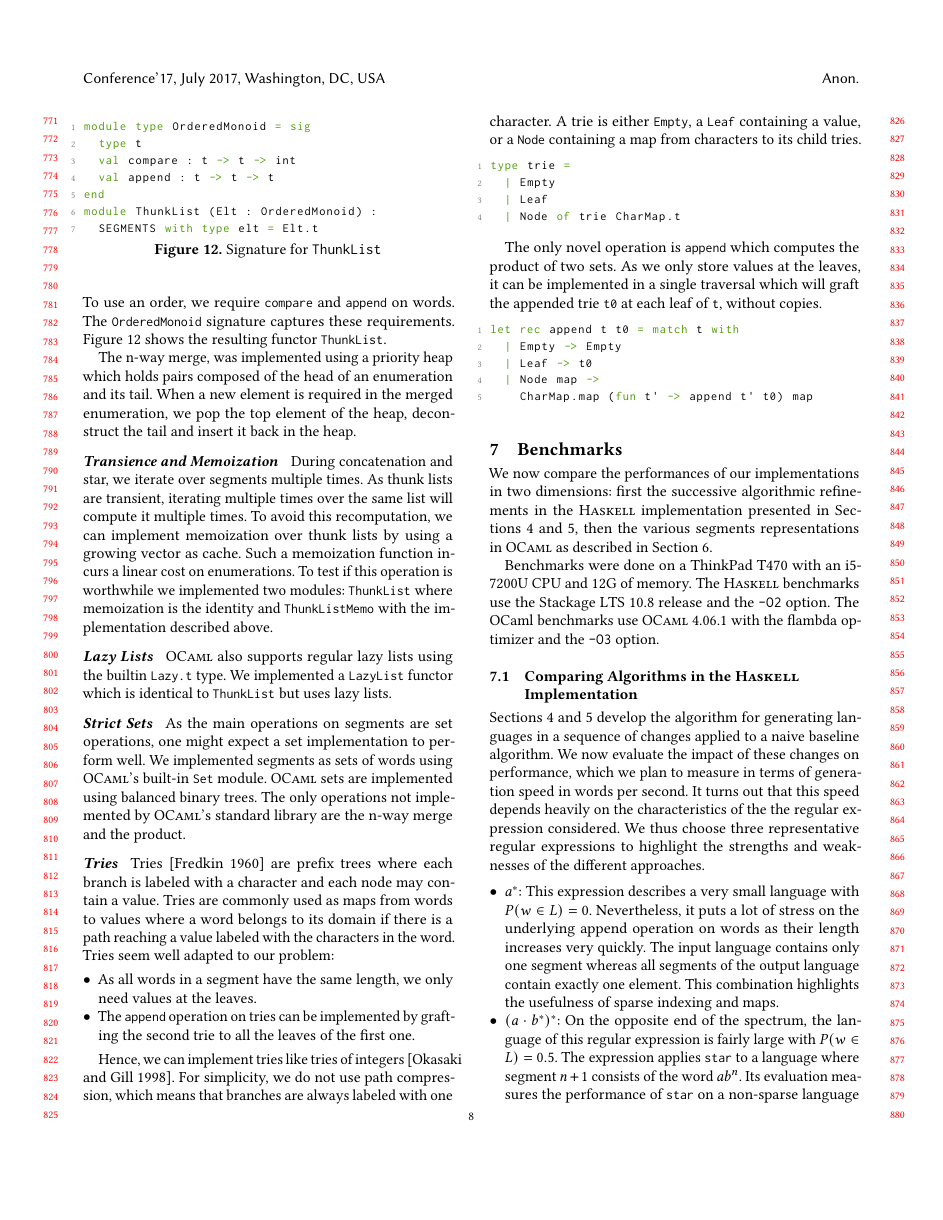
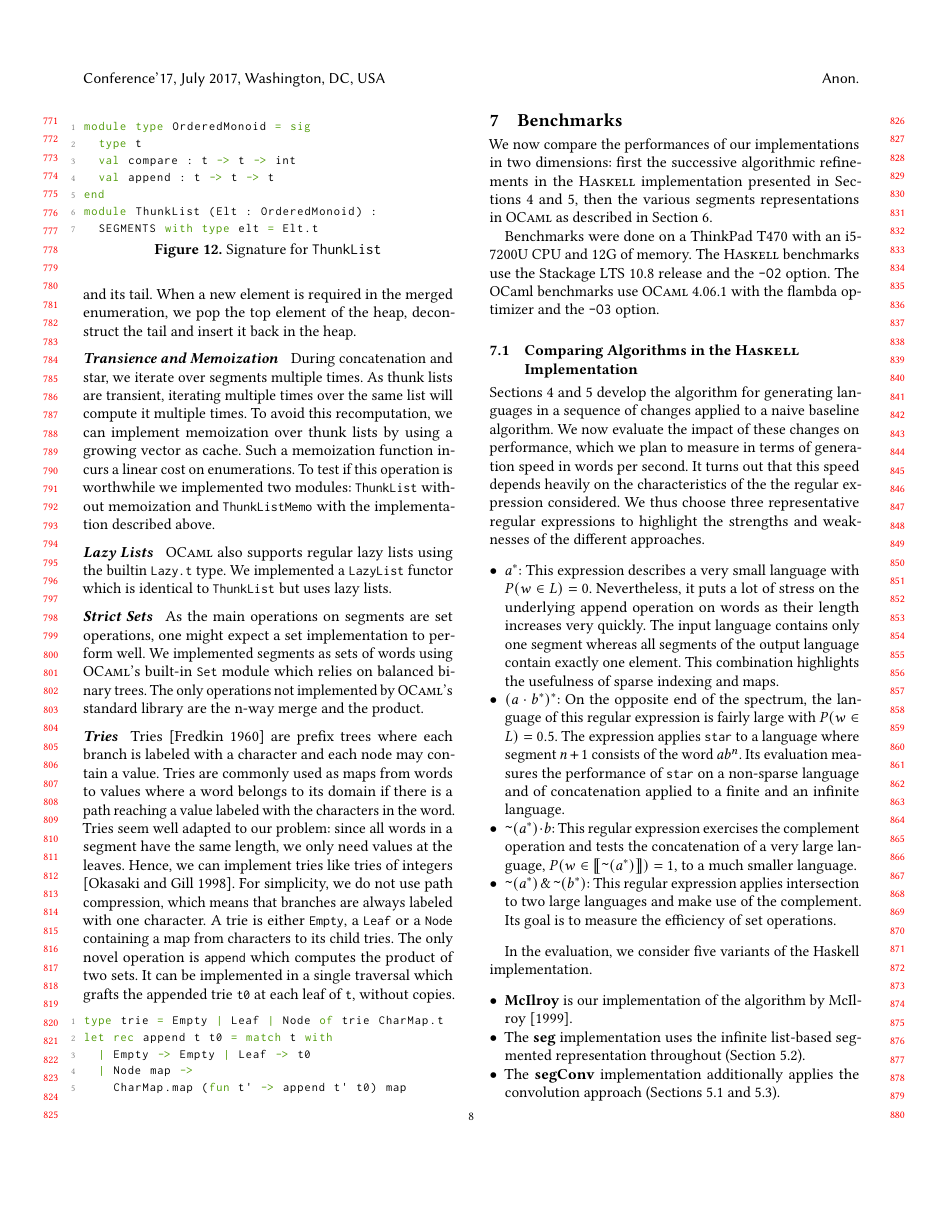
Before and after one commit to regex-generate/article, a LaTeX paper (main.tex, which reads ocaml.tex): page 8 of 14 before the commit and page 8 of 13 after it. Compiled offline with pdfLaTeX.

Commit message:
Make it fit.

```diff
--- a/ocaml.tex
+++ b/ocaml.tex
@@ -317,7 +316,7 @@ over thunk lists by using a growing vector as cache.
 %
 Such a memoization function incurs a linear cost on enumerations. To test
 if this operation is worthwhile we implemented two modules:
-\code{ThunkList} where memoization is the identity and \code{ThunkListMemo}
+\code{ThunkList} without memoization and \code{ThunkListMemo}
 with the implementation described above.
 
 \paragraph{Lazy Lists}
@@ -338,8 +337,8 @@ We implemented a \code{LazyList} functor which is identical to
 
 As the main operations on segments are set operations, one might
 expect a set implementation to perform well. We implemented segments as sets
-of words using \ocaml's built-in \code{Set} module. \ocaml sets are implemented
-using balanced binary trees.
+of words using \ocaml's built-in \code{Set} module which relies on
+balanced binary trees.
 The only operations not implemented by \ocaml's standard library are
 the n-way merge and the product.
 %, which can be implemented using folds and unions.
@@ -351,38 +350,29 @@ with a character and each node may contain a value. Tries are commonly used
 as maps from words to values where a word belongs to its domain if there is a
 path reaching a value labeled with the characters in the word.
 Tries seem well adapted to our problem:
-\begin{itemize}[leftmargin=*]
-\item As all words in a segment have the same length, we only need values at the leaves.
-  % As no prefixes need to be represented.
-\item The \code{append} operation on tries can be implemented by
-  grafting the second trie to all the leaves of the first one.
-\end{itemize}
-
+since all words in a segment have the same length, we only need values at the leaves.
+%   % As no prefixes need to be represented.
+% \item The \code{append} operation on tries can be implemented by
+%   grafting the second trie to all the leaves of the first one.
+% \end{itemize}
+%
 Hence, we can implement tries like tries of integers \cite{Okasaki98fastmergeable}.
 For simplicity, we do not use path compression, which means
 that branches are always labeled with one character.
-A trie is either \code{Empty}, a \code{Leaf} containing a value, or a \code{Node} containing a map from characters
+A trie is either \code{Empty}, a \code{Leaf} or a \code{Node} containing a map from characters
 to its child tries.
 % As we are only interested in the paths, we consider tries
 % without values.
+%
+% The implementation of most operations follows the literature.
+The only novel operation is \code{append} which computes the product of two sets.
+It can be implemented in a single traversal which grafts the
+appended trie \code{t0} at each leaf of \code{t}, without copies.
 
 \begin{lstlisting}
-type trie =
-  | Empty
-  | Leaf
-  | Node of trie CharMap.t
-\end{lstlisting}
-
-% The implementation of most operations follows the literature.
-The only novel operation is \code{append} which computes the product of two sets.
-As we only store values at the leaves,
-it can be implemented in a single traversal which will graft the appended trie
-\code{t0} at each leaf of \code{t}, without copies.
-
-\begin{lstlisting}
+type trie = Empty | Leaf | Node of trie CharMap.t
 let rec append t t0 = match t with
-  | Empty -> Empty
-  | Leaf -> t0
+  | Empty -> Empty | Leaf -> t0
   | Node map ->
     CharMap.map (fun t' -> append t' t0) map
 \end{lstlisting}
```
Also changed, not shown: bench.tex (+1 -1 lines), improvements.tex (+1 -0 lines), motivation.tex (+5 -0 lines), measure/haskell_all.png, measure/langs.png, measure/ocaml_all.png, ocaml.tex (11 more changed lines), 3 other files.
